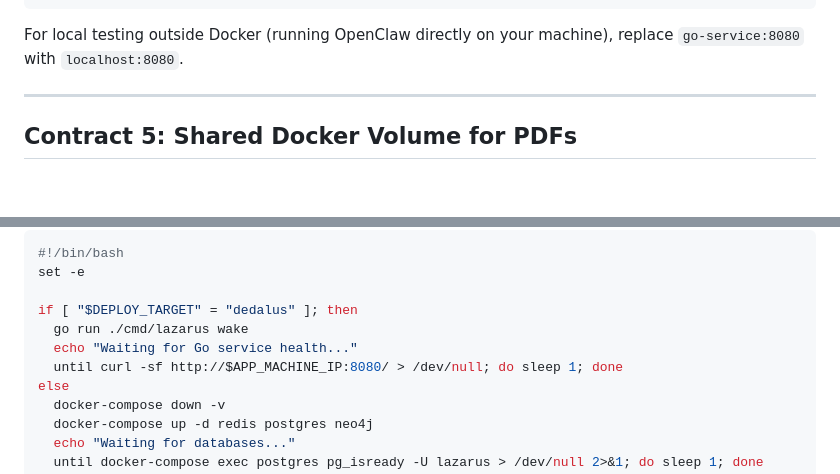
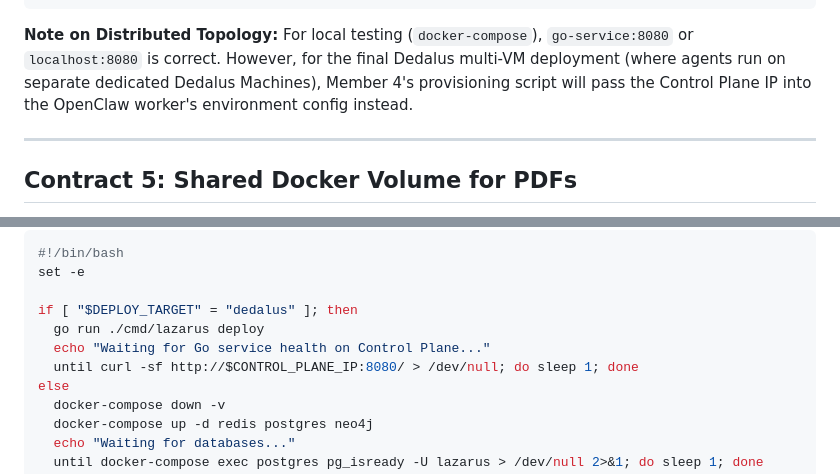
Before and after one commit to farhanmir/lazarus, a Markdown page: CONTRACTS.md, 2 parts joined by grey strips. GitHub-like rendering; blank space fills up the shorter version.

Commit message:
docs: sync CONTRACTS.md deploy script logic for Dedalus multi-VM distributed swarm

````diff
--- a/CONTRACTS.md
+++ b/CONTRACTS.md
@@ -448,7 +448,7 @@ generate-pdf:      POST http://go-service:8080/tools/generate-pdf
 photon-send:       POST http://go-service:8080/tools/photon-send
 ```
 
-For local testing outside Docker (running OpenClaw directly on your machine), replace `go-service:8080` with `localhost:8080`.
+**Note on Distributed Topology:** For local testing (`docker-compose`), `go-service:8080` or `localhost:8080` is correct. However, for the final Dedalus multi-VM deployment (where agents run on separate dedicated Dedalus Machines), Member 4's provisioning script will pass the Control Plane IP into the OpenClaw worker's environment config instead.
 
 ---
 
@@ -1001,9 +1001,9 @@ This is the nuclear fallback for total network outage — the demo log panel fil
 set -e
 
 if [ "$DEPLOY_TARGET" = "dedalus" ]; then
-  go run ./cmd/lazarus wake
-  echo "Waiting for Go service health..."
-  until curl -sf http://$APP_MACHINE_IP:8080/ > /dev/null; do sleep 1; done
+  go run ./cmd/lazarus deploy
+  echo "Waiting for Go service health on Control Plane..."
+  until curl -sf http://$CONTROL_PLANE_IP:8080/ > /dev/null; do sleep 1; done
 else
   docker-compose down -v
   docker-compose up -d redis postgres neo4j
````
